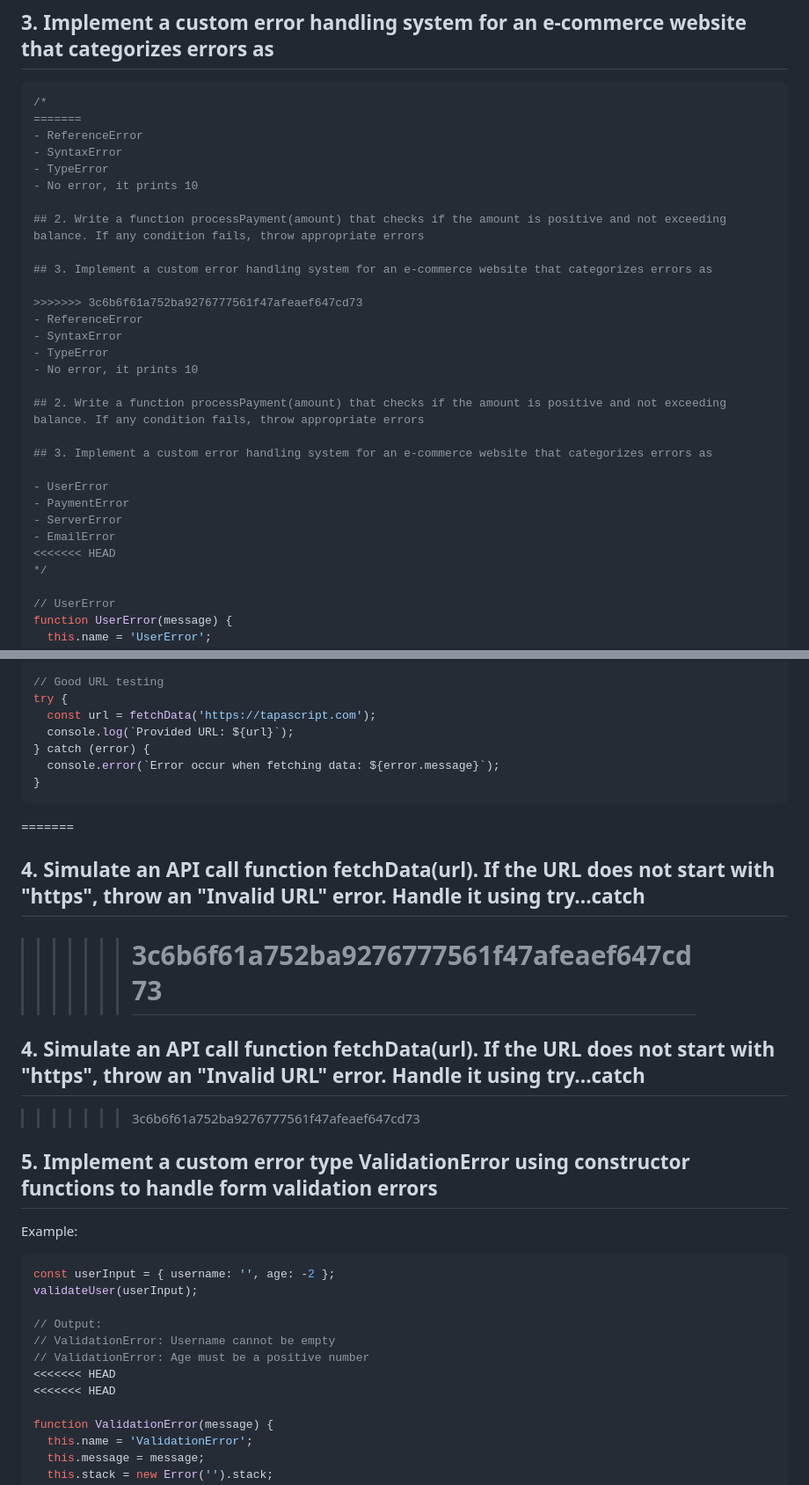
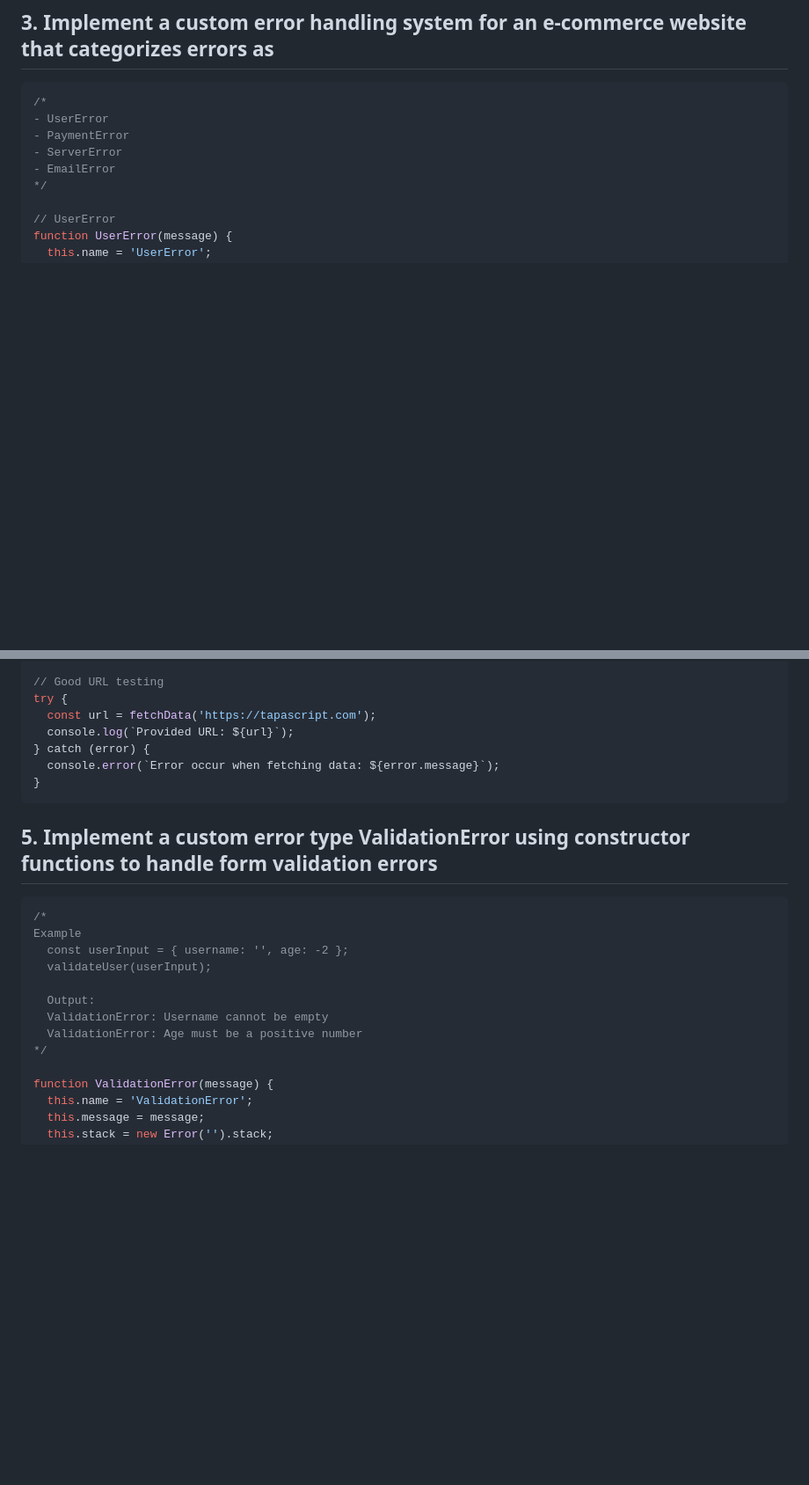
Before and after one commit to josamuna/js-practice, a Markdown page: Day-14/README.md, 2 parts joined by grey strips. Shown: that part at 88% size. Drawn GitHub-style; blank space fills up the shorter version.

````diff
--- a/Day-14/README.md
+++ b/Day-14/README.md
@@ -303,31 +299,10 @@ processPayment(20); // Pass
 
 ```js
 /*
-=======
-- ReferenceError
-- SyntaxError
-- TypeError
-- No error, it prints 10
-
-## 2. Write a function processPayment(amount) that checks if the amount is positive and not exceeding balance. If any condition fails, throw appropriate errors
-
-## 3. Implement a custom error handling system for an e-commerce website that categorizes errors as
-
->>>>>>> 3c6b6f61a752ba9276777561f47afeaef647cd73
-- ReferenceError
-- SyntaxError
-- TypeError
-- No error, it prints 10
-
-## 2. Write a function processPayment(amount) that checks if the amount is positive and not exceeding balance. If any condition fails, throw appropriate errors
-
-## 3. Implement a custom error handling system for an e-commerce website that categorizes errors as
-
 - UserError
 - PaymentError
 - ServerError
 - EmailError
-<<<<<<< HEAD
 */
 
 // UserError
@@ -509,29 +484,18 @@ try {
 }
 ```
 
-=======
-
-## 4. Simulate an API call function fetchData(url). If the URL does not start with "https", throw an "Invalid URL" error. Handle it using try...catch
-
-> > > > > > > # 3c6b6f61a752ba9276777561f47afeaef647cd73
-
-## 4. Simulate an API call function fetchData(url). If the URL does not start with "https", throw an "Invalid URL" error. Handle it using try...catch
-
-> > > > > > > 3c6b6f61a752ba9276777561f47afeaef647cd73
-
 ## 5. Implement a custom error type ValidationError using constructor functions to handle form validation errors
 
-Example:
+```js
+/*
+Example
+  const userInput = { username: '', age: -2 };
+  validateUser(userInput);
 
-```js
-const userInput = { username: '', age: -2 };
-validateUser(userInput);
-
-// Output:
-// ValidationError: Username cannot be empty
-// ValidationError: Age must be a positive number
-<<<<<<< HEAD
-<<<<<<< HEAD
+  Output:
+  ValidationError: Username cannot be empty
+  ValidationError: Age must be a positive number
+*/
 
 function ValidationError(message) {
   this.name = 'ValidationError';
````
Also changed, not shown: other parts of Day-14/README.md (+1 -52 lines).
